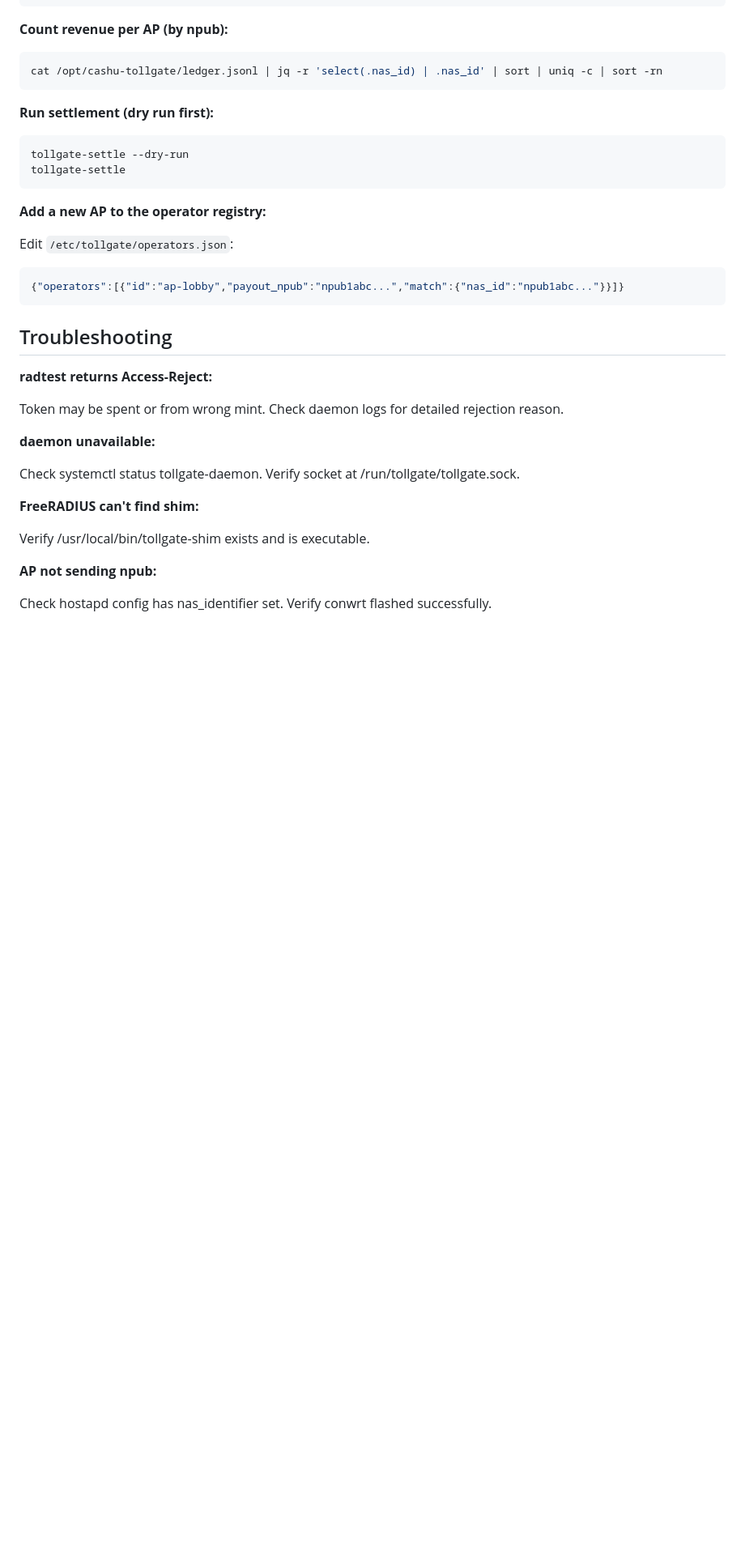
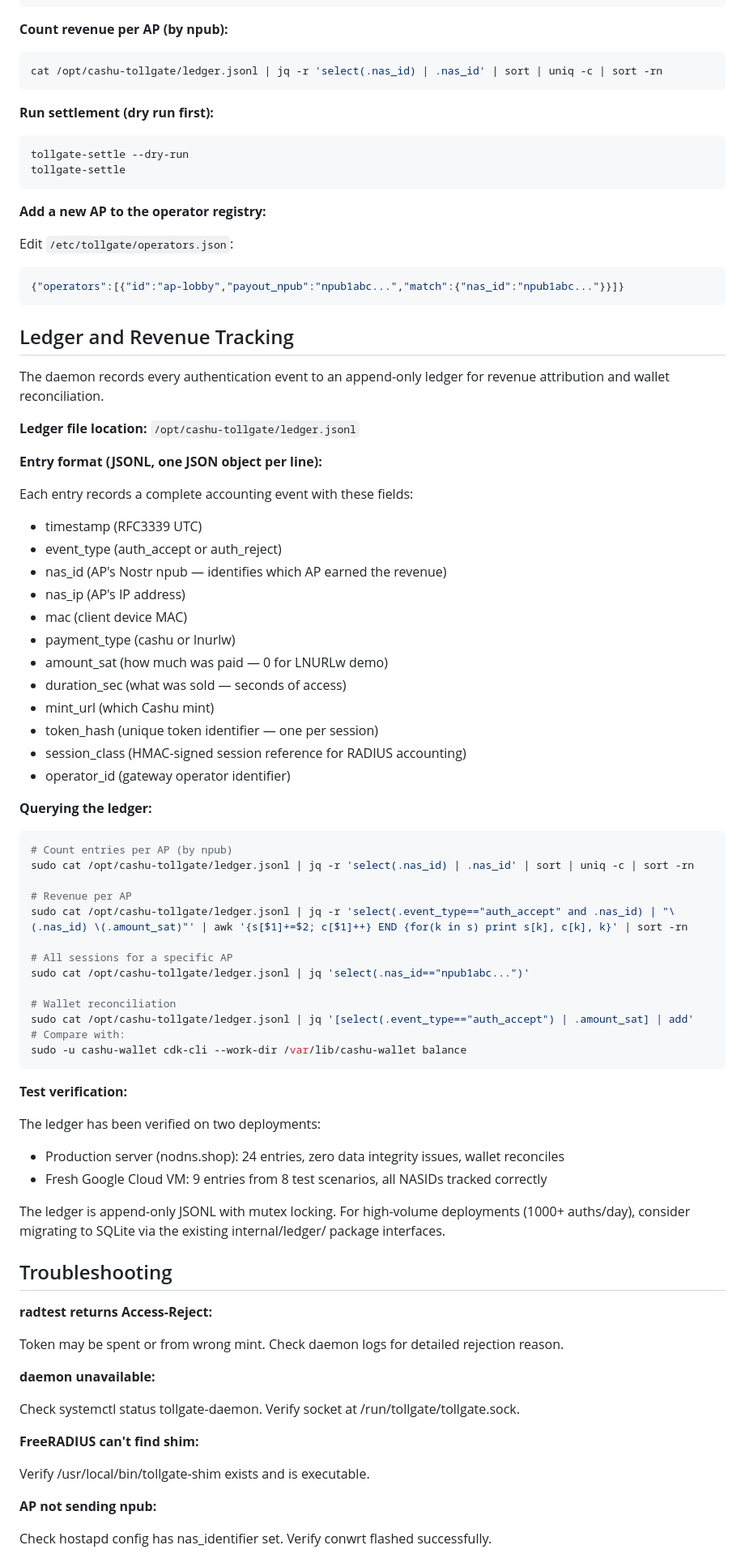
Before and after one commit to Amperstrand/tollgate-auth, a Markdown page: docs/operator-guide.md, the part around the change. Shown at 81% size. Drawn GitHub-style; blank space fills up the shorter version.

````diff
--- a/docs/operator-guide.md
+++ b/docs/operator-guide.md
@@ -334,6 +334,56 @@ Edit `/etc/tollgate/operators.json`:
 {"operators":[{"id":"ap-lobby","payout_npub":"npub1abc...","match":{"nas_id":"npub1abc..."}}]}
 ```
 
+## Ledger and Revenue Tracking
+
+The daemon records every authentication event to an append-only ledger for revenue attribution and wallet reconciliation.
+
+**Ledger file location:** `/opt/cashu-tollgate/ledger.jsonl`
+
+**Entry format (JSONL, one JSON object per line):**
+
+Each entry records a complete accounting event with these fields:
+
+- timestamp (RFC3339 UTC)
+- event_type (auth_accept or auth_reject)
+- nas_id (AP's Nostr npub — identifies which AP earned the revenue)
+- nas_ip (AP's IP address)
+- mac (client device MAC)
+- payment_type (cashu or lnurlw)
+- amount_sat (how much was paid — 0 for LNURLw demo)
+- duration_sec (what was sold — seconds of access)
+- mint_url (which Cashu mint)
+- token_hash (unique token identifier — one per session)
+- session_class (HMAC-signed session reference for RADIUS accounting)
+- operator_id (gateway operator identifier)
+
+**Querying the ledger:**
+
+```bash
+# Count entries per AP (by npub)
+sudo cat /opt/cashu-tollgate/ledger.jsonl | jq -r 'select(.nas_id) | .nas_id' | sort | uniq -c | sort -rn
+
+# Revenue per AP
+sudo cat /opt/cashu-tollgate/ledger.jsonl | jq -r 'select(.event_type=="auth_accept" and .nas_id) | "\(.nas_id) \(.amount_sat)"' | awk '{s[$1]+=$2; c[$1]++} END {for(k in s) print s[k], c[k], k}' | sort -rn
+
+# All sessions for a specific AP
+sudo cat /opt/cashu-tollgate/ledger.jsonl | jq 'select(.nas_id=="npub1abc...")'
+
+# Wallet reconciliation
+sudo cat /opt/cashu-tollgate/ledger.jsonl | jq '[select(.event_type=="auth_accept") | .amount_sat] | add'
+# Compare with:
+sudo -u cashu-wallet cdk-cli --work-dir /var/lib/cashu-wallet balance
+```
+
+**Test verification:**
+
+The ledger has been verified on two deployments:
+
+- Production server (nodns.shop): 24 entries, zero data integrity issues, wallet reconciles
+- Fresh Google Cloud VM: 9 entries from 8 test scenarios, all NASIDs tracked correctly
+
+The ledger is append-only JSONL with mutex locking. For high-volume deployments (1000+ auths/day), consider migrating to SQLite via the existing internal/ledger/ package interfaces.
+
 ## Troubleshooting
 
 **radtest returns Access-Reject:**
````
Also changed, not shown: docs/cashu-treasury-forwarding.md (added, +56 -0 lines).
